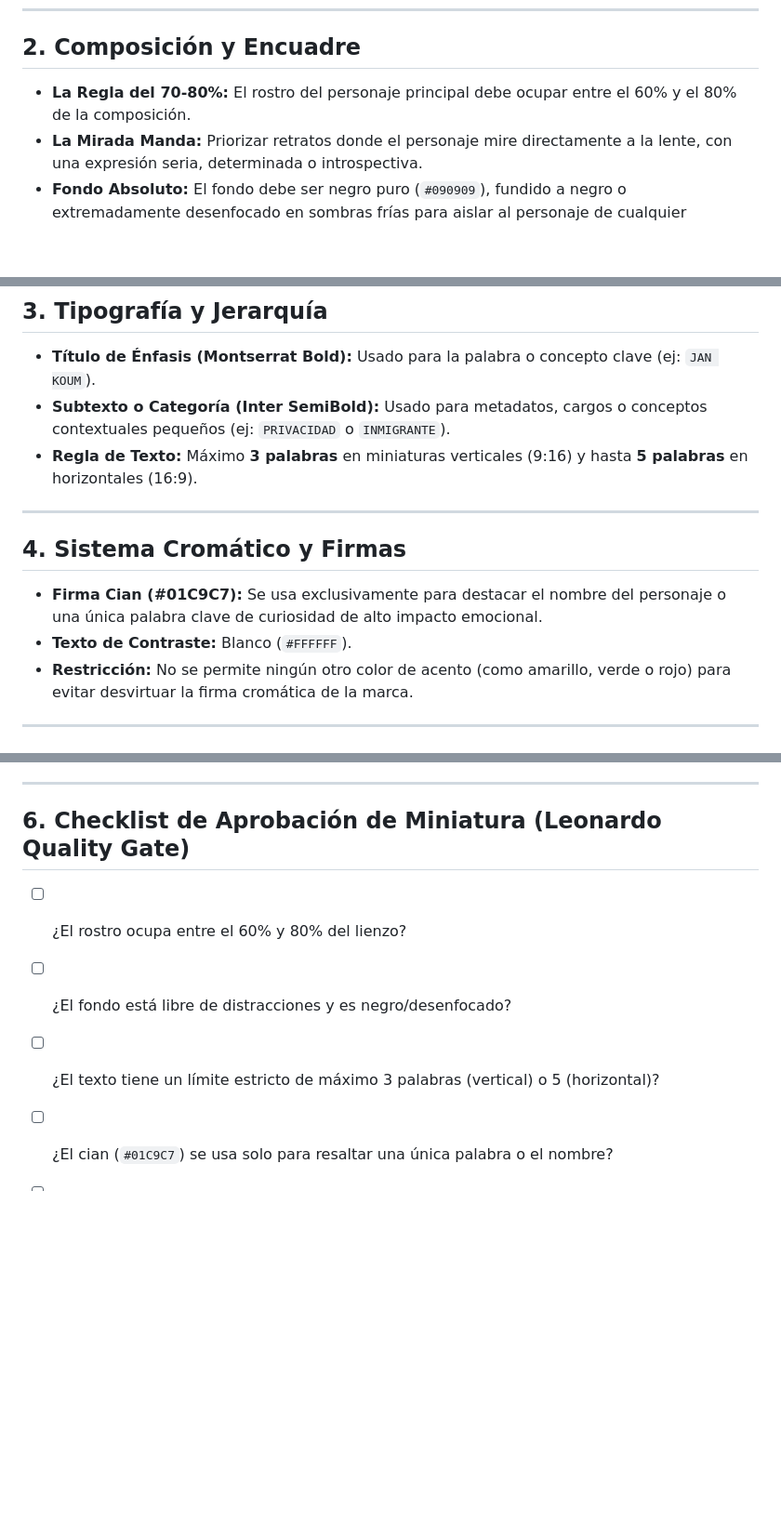
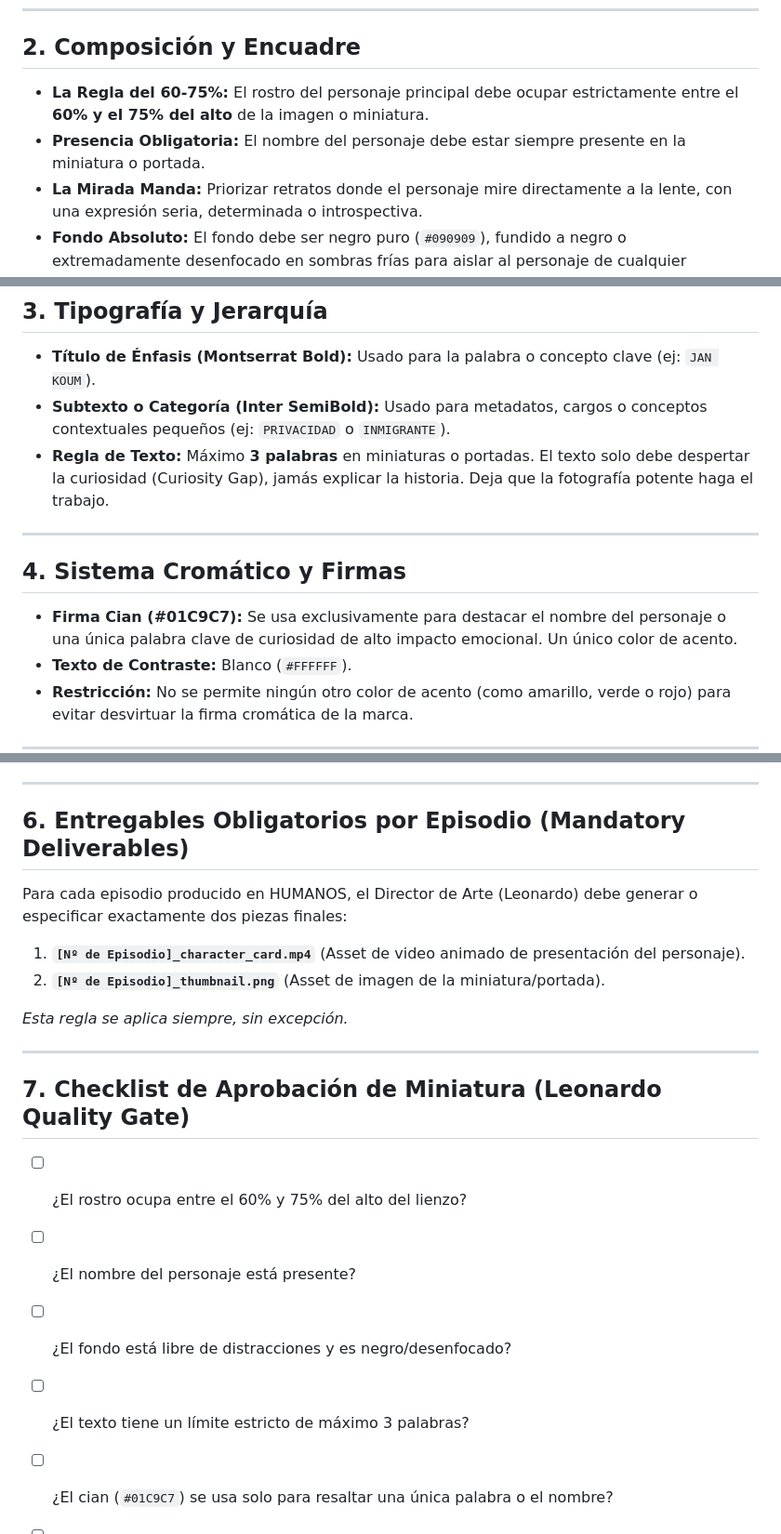
Before and after one commit to jotaochoa07/humanos, a Markdown page: thumbnail_bible.md, 3 parts joined by grey strips. Shown at 93% size. GitHub-like rendering; blank space fills up the shorter version.

Commit message:
docs(brand): update thumbnail bible rules and mandatory deliverables

```diff
--- a/thumbnail_bible.md
+++ b/thumbnail_bible.md
@@ -13,7 +13,8 @@
 ---
 
 ## 2. Composición y Encuadre
-* **La Regla del 70-80%:** El rostro del personaje principal debe ocupar entre el 60% y el 80% de la composición.
+* **La Regla del 60-75%:** El rostro del personaje principal debe ocupar estrictamente entre el **60% y el 75% del alto** de la imagen o miniatura.
+* **Presencia Obligatoria:** El nombre del personaje debe estar siempre presente en la miniatura o portada.
 * **La Mirada Manda:** Priorizar retratos donde el personaje mire directamente a la lente, con una expresión seria, determinada o introspectiva.
 * **Fondo Absoluto:** El fondo debe ser negro puro (`#090909`), fundido a negro o extremadamente desenfocado en sombras frías para aislar al personaje de cualquier distracción.
 
@@ -22,12 +23,12 @@
 ## 3. Tipografía y Jerarquía
 * **Título de Énfasis (Montserrat Bold):** Usado para la palabra o concepto clave (ej: `JAN KOUM`).
 * **Subtexto o Categoría (Inter SemiBold):** Usado para metadatos, cargos o conceptos contextuales pequeños (ej: `PRIVACIDAD` o `INMIGRANTE`).
-* **Regla de Texto:** Máximo **3 palabras** en miniaturas verticales (9:16) y hasta **5 palabras** en horizontales (16:9).
+* **Regla de Texto:** Máximo **3 palabras** en miniaturas o portadas. El texto solo debe despertar la curiosidad (Curiosity Gap), jamás explicar la historia. Deja que la fotografía potente haga el trabajo.
 
 ---
 
 ## 4. Sistema Cromático y Firmas
-* **Firma Cian (#01C9C7):** Se usa exclusivamente para destacar el nombre del personaje o una única palabra clave de curiosidad de alto impacto emocional.
+* **Firma Cian (#01C9C7):** Se usa exclusivamente para destacar el nombre del personaje o una única palabra clave de curiosidad de alto impacto emocional. Un único color de acento.
 * **Texto de Contraste:** Blanco (`#FFFFFF`).
 * **Restricción:** No se permite ningún otro color de acento (como amarillo, verde o rojo) para evitar desvirtuar la firma cromática de la marca.
 
@@ -47,10 +48,20 @@
 
 ---
 
-## 6. Checklist de Aprobación de Miniatura (Leonardo Quality Gate)
-* [ ] ¿El rostro ocupa entre el 60% y 80% del lienzo?
+## 6. Entregables Obligatorios por Episodio (Mandatory Deliverables)
+Para cada episodio producido en HUMANOS, el Director de Arte (Leonardo) debe generar o especificar exactamente dos piezas finales:
+1. **`[Nº de Episodio]_character_card.mp4`** (Asset de video animado de presentación del personaje).
+2. **`[Nº de Episodio]_thumbnail.png`** (Asset de imagen de la miniatura/portada).
+
+*Esta regla se aplica siempre, sin excepción.*
+
+---
+
+## 7. Checklist de Aprobación de Miniatura (Leonardo Quality Gate)
+* [ ] ¿El rostro ocupa entre el 60% y 75% del alto del lienzo?
+* [ ] ¿El nombre del personaje está presente?
 * [ ] ¿El fondo está libre de distracciones y es negro/desenfocado?
-* [ ] ¿El texto tiene un límite estricto de máximo 3 palabras (vertical) o 5 (horizontal)?
+* [ ] ¿El texto tiene un límite estricto de máximo 3 palabras?
 * [ ] ¿El cian (`#01C9C7`) se usa solo para resaltar una única palabra o el nombre?
 * [ ] ¿Se eliminaron emojis, flechas y elementos de clickbait comercial?
 * [ ] ¿Las tipografías son estrictamente Montserrat Bold e Inter SemiBold?
```
